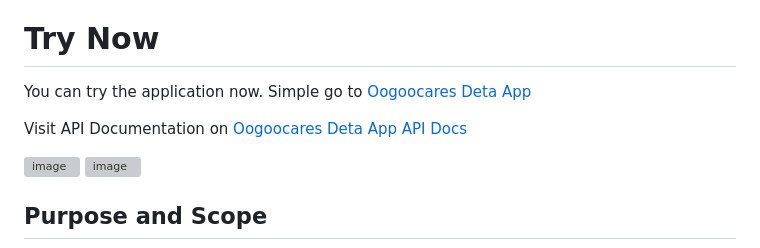
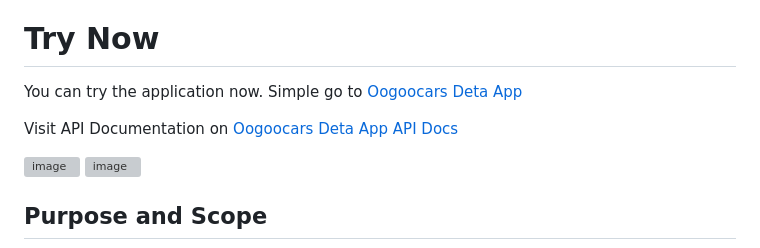
Before and after one commit to zShanCS/car-search, a Markdown page: README.md, the part around the change. GitHub-like rendering; grey boxes are pictures that could not be loaded.

```diff
--- a/README.md
+++ b/README.md
@@ -3,9 +3,9 @@
 The Car Search Web Application is a web-based platform that allows users to search for both used and new cars based on various criteria such as make, model. The application provides autocomplete suggestions as the user types, making it easy to find the desired cars quickly. It utilizes FastAPI as the backend framework, SQLite as the database, and HTML/CSS/JavaScript for the frontend.
 
 # Try Now
-You can try the application now. Simple go to [Oogoocares Deta App](https://oogoocars-1-w2365740.deta.app/)
+You can try the application now. Simple go to [Oogoocars Deta App](https://oogoocars-1-w2365740.deta.app/)
 
-Visit API Documentation on [Oogoocares Deta App API Docs](https://oogoocars-1-w2365740.deta.app/docs/)
+Visit API Documentation on [Oogoocars Deta App API Docs](https://oogoocars-1-w2365740.deta.app/docs/)
 
 ![image](/media/sc.png)
 ![image](/media/sc2.png)
```
